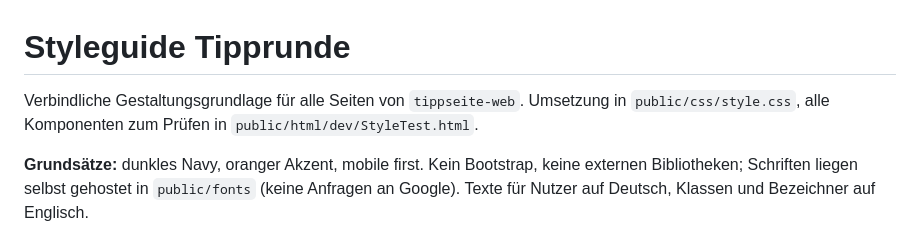
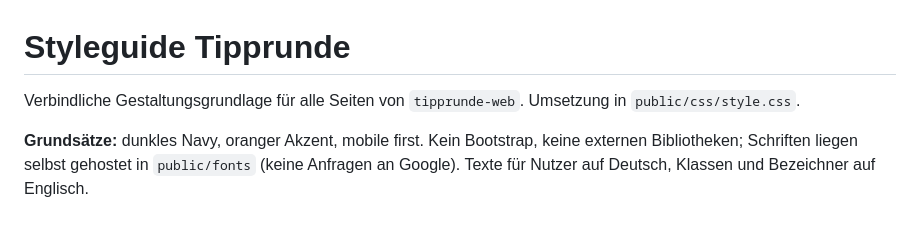
Before and after one commit to tipprunde-team/tipprunde-web, a Markdown page: docs/styleguide.md, the part around the change. Drawn GitHub-style.

```diff
--- a/docs/styleguide.md
+++ b/docs/styleguide.md
@@ -2,7 +2,7 @@
 
 <!-- Styleguide, abgeleitet aus den Design-Mockups „Tipprunde“ -->
 
-Verbindliche Gestaltungsgrundlage für alle Seiten von `tippseite-web`. Umsetzung in `public/css/style.css`, alle Komponenten zum Prüfen in `public/html/dev/StyleTest.html`.
+Verbindliche Gestaltungsgrundlage für alle Seiten von `tipprunde-web`. Umsetzung in `public/css/style.css`.
 
 **Grundsätze:** dunkles Navy, oranger Akzent, mobile first. Kein Bootstrap, keine externen Bibliotheken; Schriften liegen selbst gehostet in `public/fonts` (keine Anfragen an Google). Texte für Nutzer auf Deutsch, Klassen und Bezeichner auf Englisch.
 
```
Also changed, not shown: README.md (+0 -1 lines).
